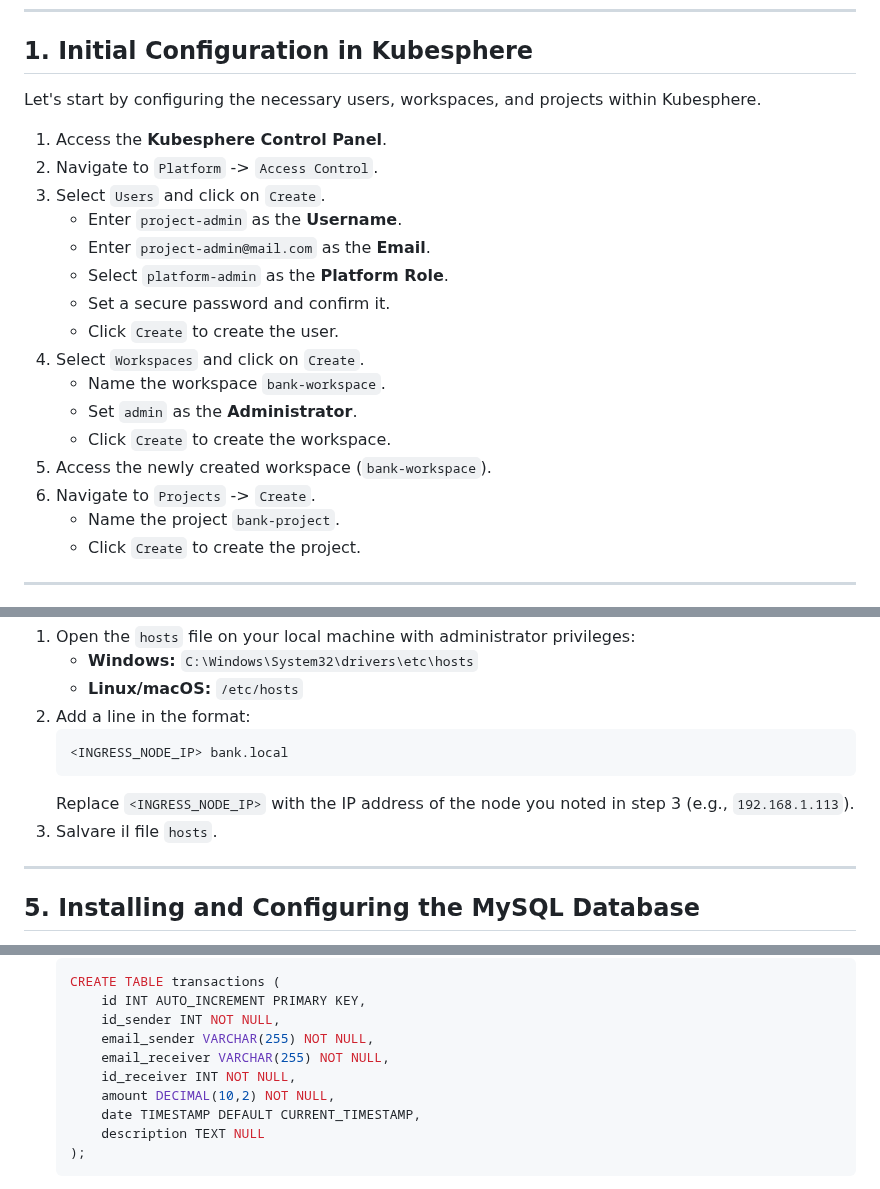
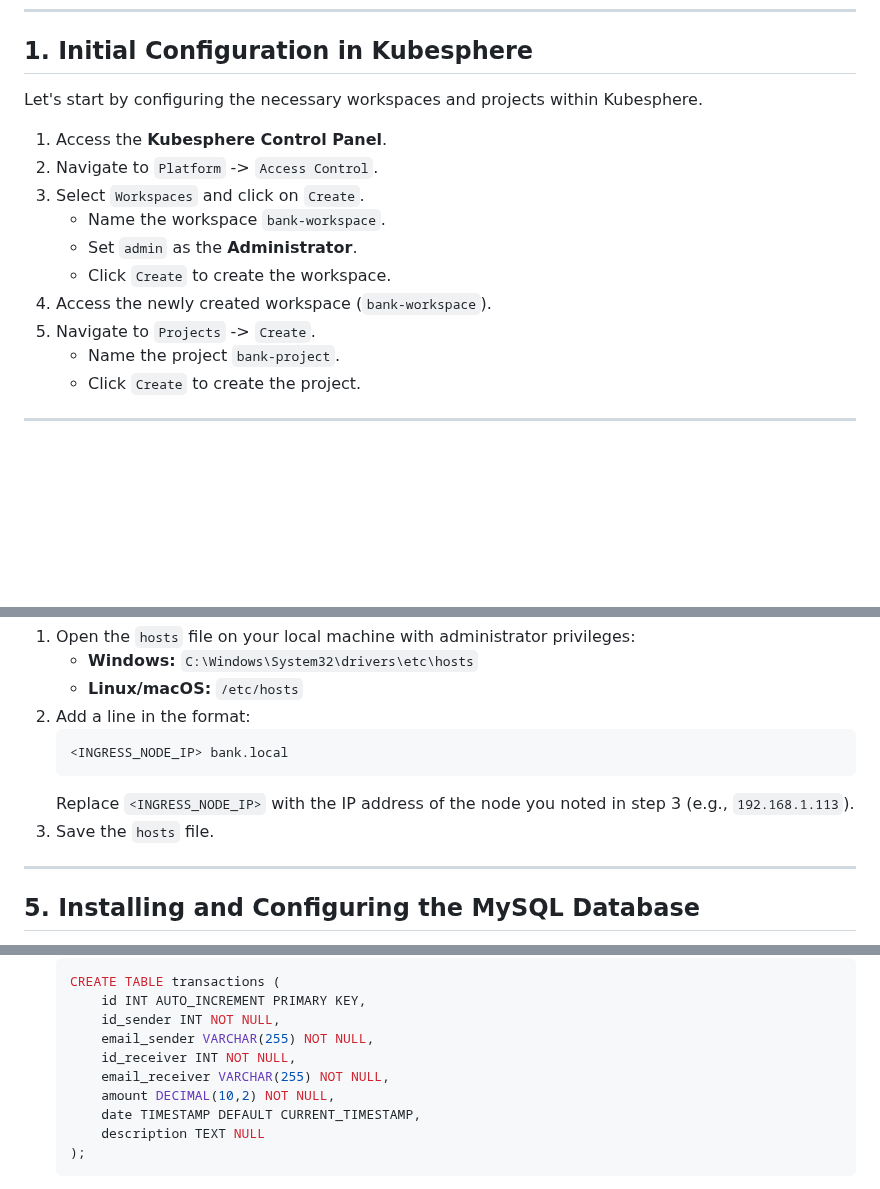
Before and after one commit to Vonrisen/mtd-cluster, a Markdown page: banking_application_guide.md, 3 parts joined by grey strips. Rendered like a GitHub page; blank space fills up the shorter version.

````diff
--- a/banking_application_guide.md
+++ b/banking_application_guide.md
@@ -14,22 +14,16 @@ This detailed guide walks you through the process of deploying a sample banking
 
 ## 1. Initial Configuration in Kubesphere
 
-Let's start by configuring the necessary users, workspaces, and projects within Kubesphere.
+Let's start by configuring the necessary workspaces and projects within Kubesphere.
 
 1.  Access the **Kubesphere Control Panel**.
 2.  Navigate to `Platform` -> `Access Control`.
-3.  Select `Users` and click on `Create`.
-    * Enter `project-admin` as the **Username**.
-    * Enter `project-admin@mail.com` as the **Email**.
-    * Select `platform-admin` as the **Platform Role**.
-    * Set a secure password and confirm it.
-    * Click `Create` to create the user.
-4.  Select `Workspaces` and click on `Create`.
+3.  Select `Workspaces` and click on `Create`.
     * Name the workspace `bank-workspace`.
     * Set `admin` as the **Administrator**.
     * Click `Create` to create the workspace.
-5.  Access the newly created workspace (`bank-workspace`).
-6.  Navigate to `Projects` -> `Create`.
+4.  Access the newly created workspace (`bank-workspace`).
+5.  Navigate to `Projects` -> `Create`.
     * Name the project `bank-project`.
     * Click `Create` to create the project.
 
@@ -105,7 +99,7 @@ To access the application using the name `bank.local`, you need to map this name
     <INGRESS_NODE_IP> bank.local
     ```
     Replace `<INGRESS_NODE_IP>` with the IP address of the node you noted in step 3 (e.g., `192.168.1.113`).
-3.  Salvare il file `hosts`.
+3.  Save the `hosts` file.
 
 ---
 
@@ -177,8 +171,8 @@ We will install MySQL as the backend database for the application and configure
         id INT AUTO_INCREMENT PRIMARY KEY,
         id_sender INT NOT NULL,
         email_sender VARCHAR(255) NOT NULL,
+        id_receiver INT NOT NULL,
         email_receiver VARCHAR(255) NOT NULL,
-        id_receiver INT NOT NULL,
         amount DECIMAL(10,2) NOT NULL,
         date TIMESTAMP DEFAULT CURRENT_TIMESTAMP,
         description TEXT NULL
````
